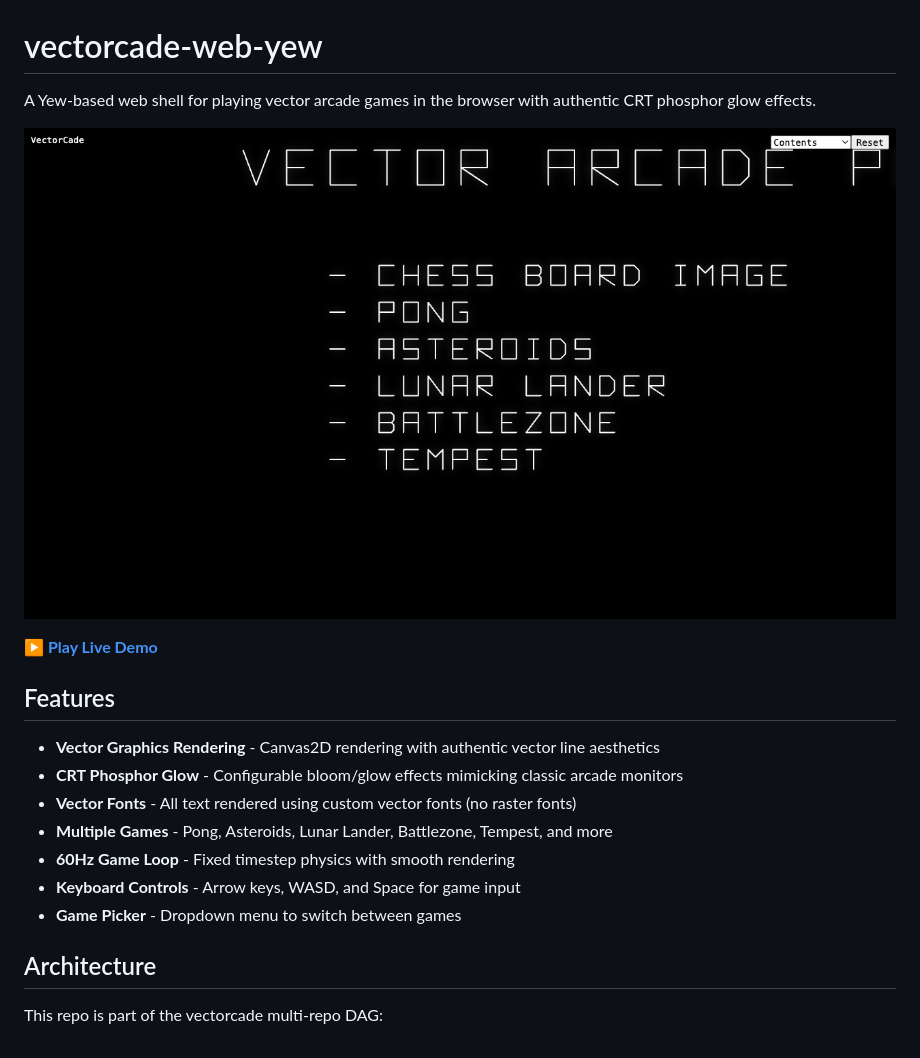
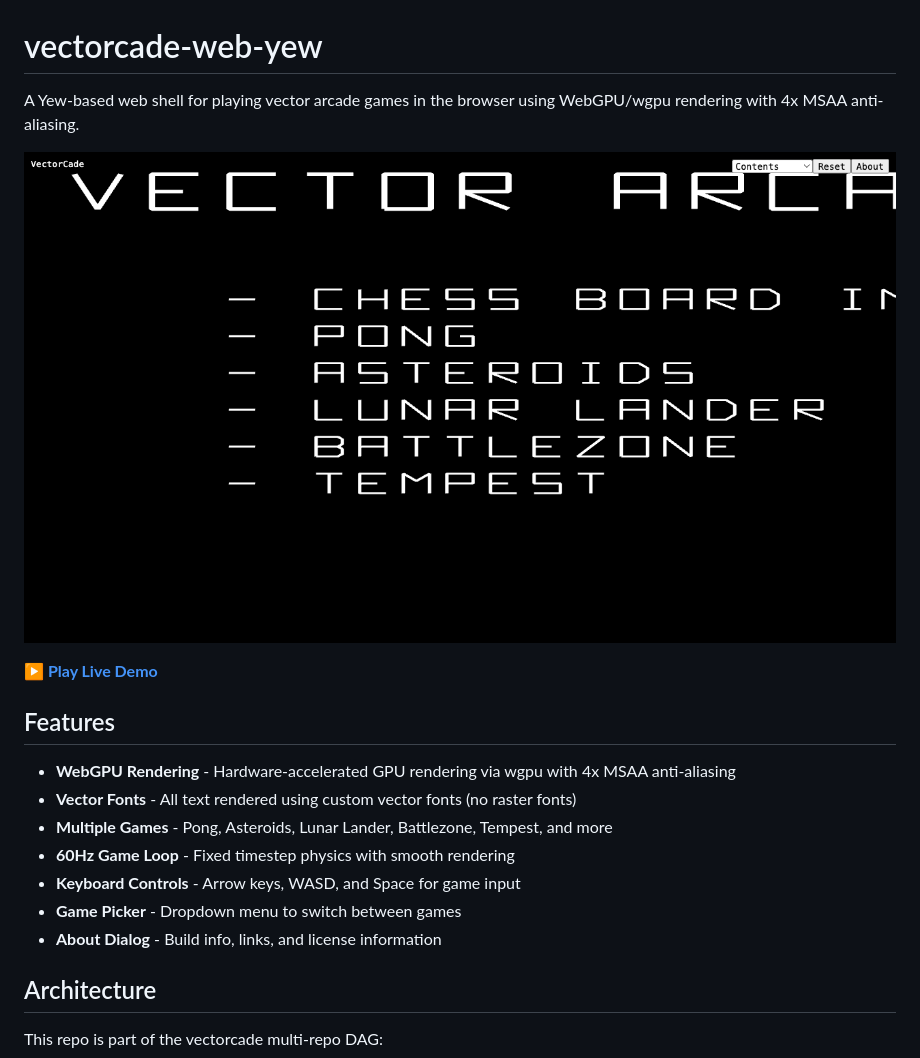
Before and after one commit to softwarewrighter/vectorcade-web-yew, a Markdown page: README.md, the part around the change. GitHub-like rendering; pictures changed too: images/screenshot.png.

```diff
--- a/README.md
+++ b/README.md
@@ -1,20 +1,20 @@
 # vectorcade-web-yew
 
-A Yew-based web shell for playing vector arcade games in the browser with authentic CRT phosphor glow effects.
+A Yew-based web shell for playing vector arcade games in the browser using WebGPU/wgpu rendering with 4x MSAA anti-aliasing.
 
-![VectorCade Screenshot](images/screenshot.png?ts=1770944611139)
+![VectorCade Screenshot](images/screenshot.png?ts=1739497200)
 
 **[▶ Play Live Demo](https://softwarewrighter.github.io/vectorcade-web-yew/)**
 
 ## Features
 
-- **Vector Graphics Rendering** - Canvas2D rendering with authentic vector line aesthetics
-- **CRT Phosphor Glow** - Configurable bloom/glow effects mimicking classic arcade monitors
+- **WebGPU Rendering** - Hardware-accelerated GPU rendering via wgpu with 4x MSAA anti-aliasing
 - **Vector Fonts** - All text rendered using custom vector fonts (no raster fonts)
 - **Multiple Games** - Pong, Asteroids, Lunar Lander, Battlezone, Tempest, and more
 - **60Hz Game Loop** - Fixed timestep physics with smooth rendering
 - **Keyboard Controls** - Arrow keys, WASD, and Space for game input
 - **Game Picker** - Dropdown menu to switch between games
+- **About Dialog** - Build info, links, and license information
 
 ## Architecture
 
```
Also changed, not shown: 8 other files.
